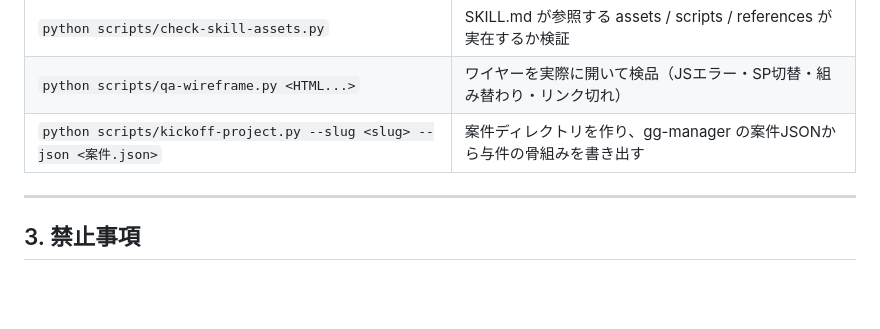
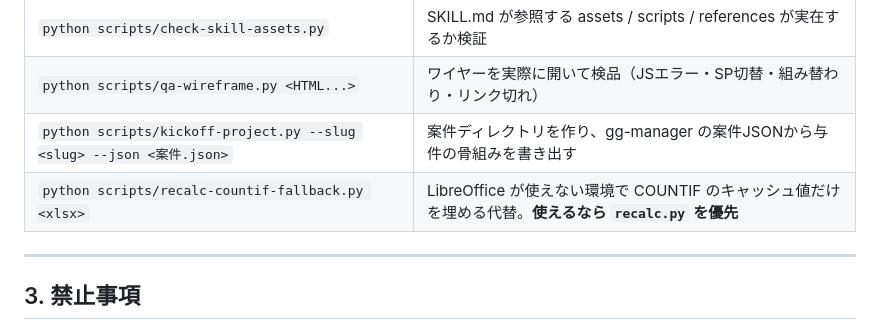
Before and after one commit to hkaba-bit/-, a Markdown page: AGENTS.md, the part around the change. GitHub-like rendering; blank space fills up the shorter version.

```diff
--- a/AGENTS.md
+++ b/AGENTS.md
@@ -44,6 +44,7 @@ AI エージェント2種で分担して生成・検証する。エンジニア
 | `python scripts/check-skill-assets.py` | SKILL.md が参照する assets / scripts / references が実在するか検証 |
 | `python scripts/qa-wireframe.py <HTML...>` | ワイヤーを実際に開いて検品（JSエラー・SP切替・組み替わり・リンク切れ） |
 | `python scripts/kickoff-project.py --slug <slug> --json <案件.json>` | 案件ディレクトリを作り、gg-manager の案件JSONから与件の骨組みを書き出す |
+| `python scripts/recalc-countif-fallback.py <xlsx>` | LibreOffice が使えない環境で COUNTIF のキャッシュ値だけを埋める代替。**使えるなら `recalc.py` を優先** |
 
 ---
 
```
Also changed, not shown: STATUS.md (+1 -1 lines), 1 other file.
